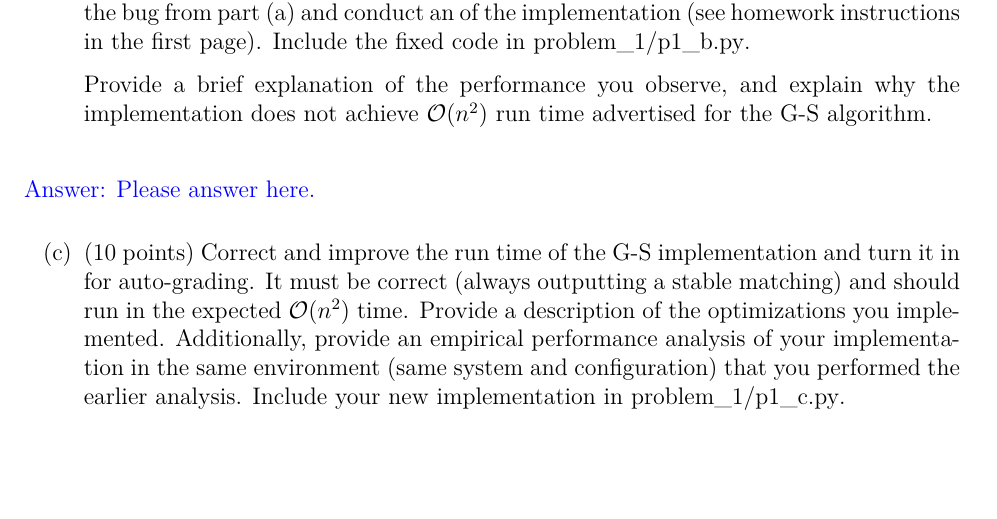
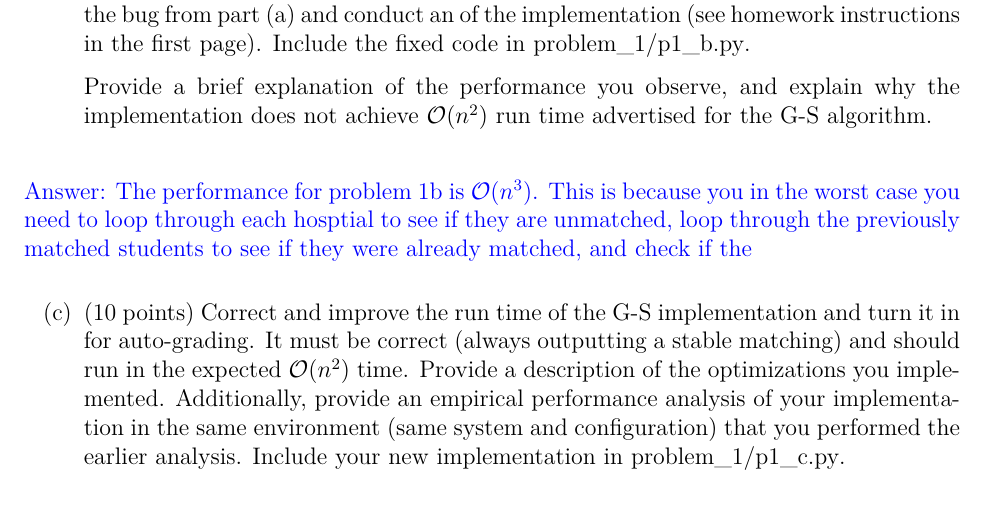
Before and after one commit to CS-5112-Algo-Data-Structures-for-App/homework-1, a LaTeX problem sheet (latex/main.tex): part of page 1 of 7, cut so that both start at the same text, the shorter picture padded with empty space. Compiled offline with XeLaTeX.

Commit message:
half way through write up for 1b

```diff
--- a/latex/main.tex
+++ b/latex/main.tex
@@ -50,7 +50,7 @@ help understanding how matchings work.
 \end{subproblem}
 
 \begin{solution}
-Please answer here.
+The performance for problem 1b is $\bigO(n^3)$. This is because you in the worst case you need to loop through each hosptial to see if they are unmatched, loop through the previously matched students to see if they were already matched, and check if the
 \end{solution}
 
 \begin{subproblem}
```
Also changed, not shown: 1 other file.
